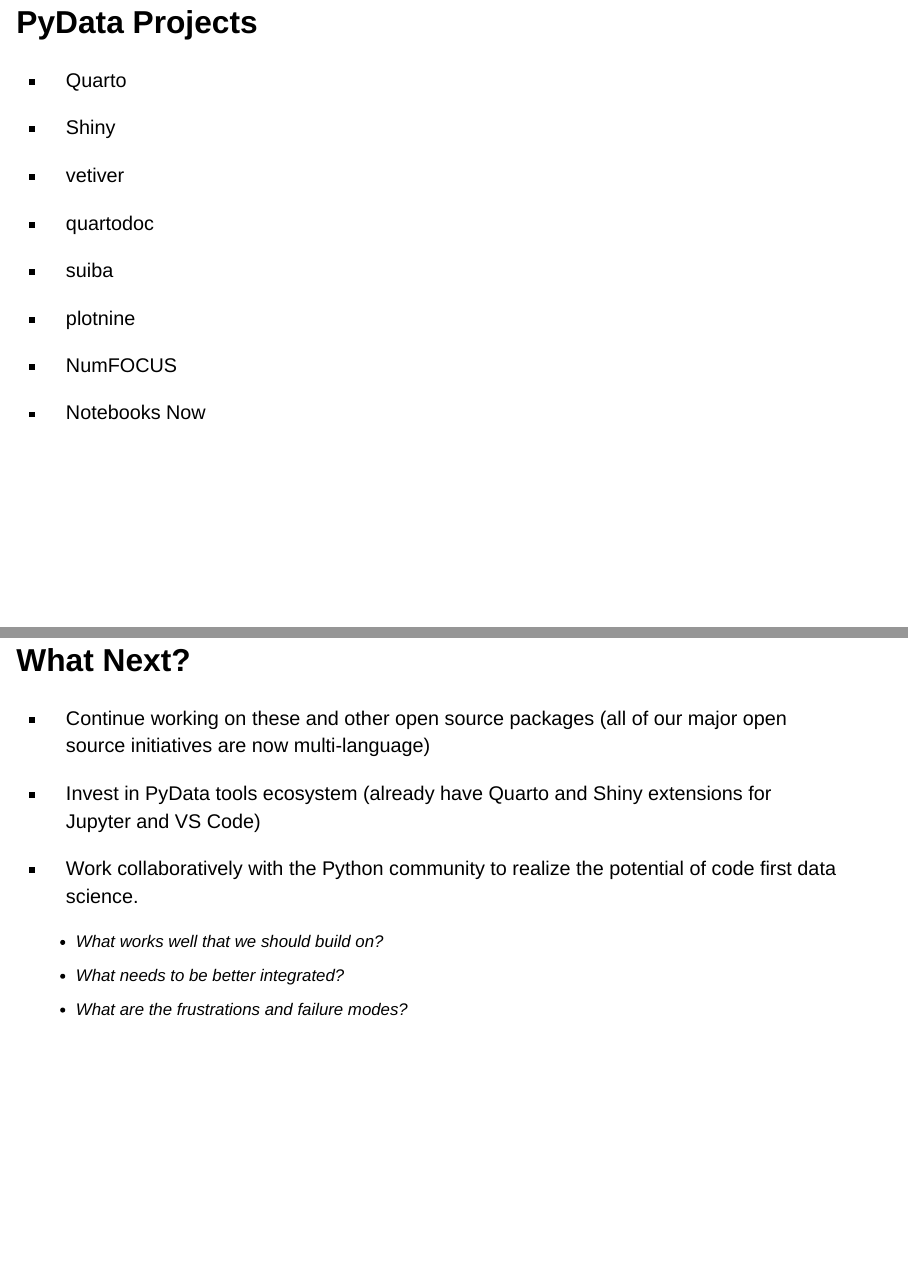
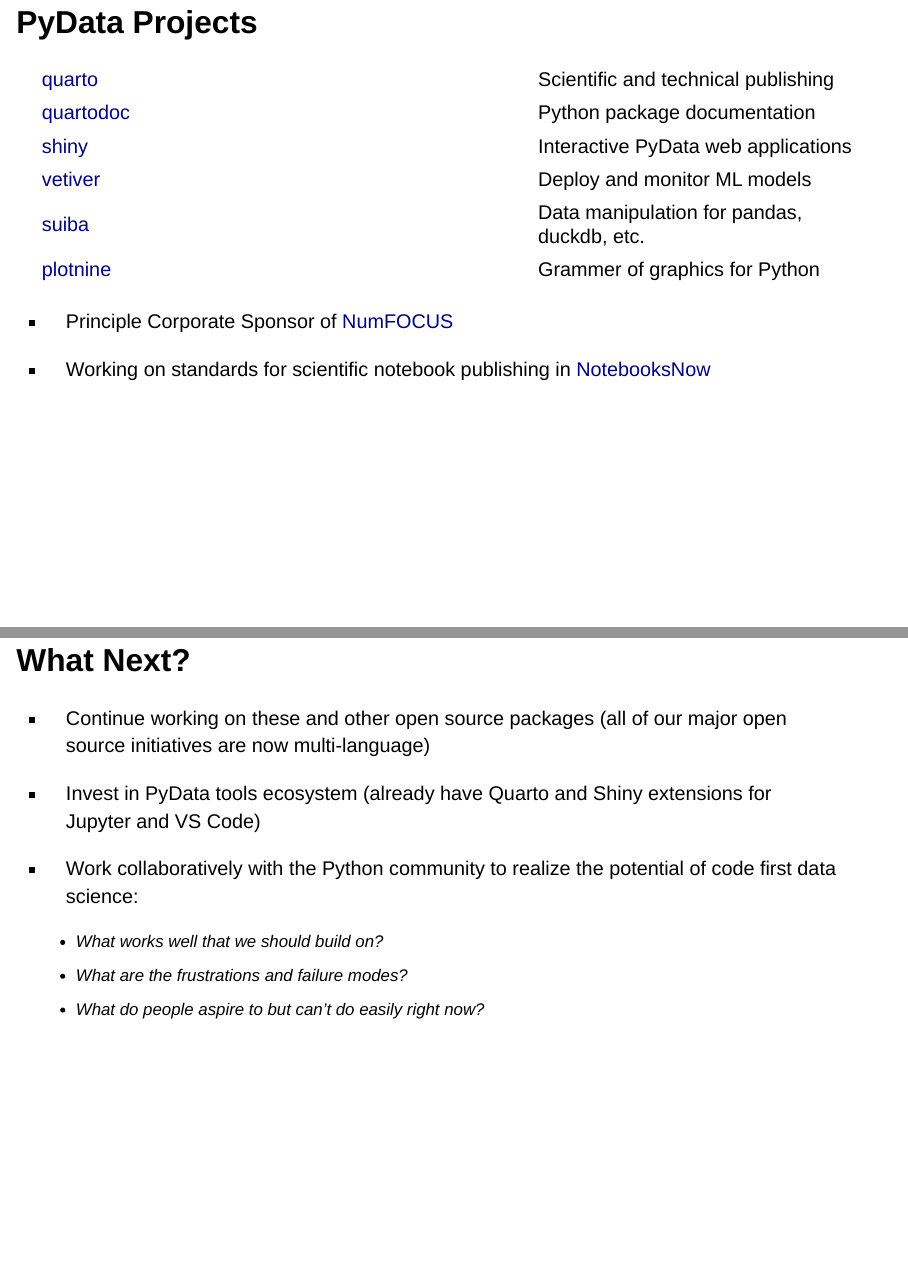
Before and after one commit to jjallaire/pydata-quarto-dashboards, a Quarto document (pydata-quarto-dashboards.qmd): pages 30 and 31 of 33, joined at a grey line. Rendered offline with R 4.5, knitr and Pandoc in place of Quarto, with nearby package versions; drawn as Slidy slides in place of the format the file asks for; a font, style sheet, LaTeX package, included part or bibliography that could not be used is replaced or left out.

Commit message:
more work on posit section

```diff
--- a/pydata-quarto-dashboards.qmd
+++ b/pydata-quarto-dashboards.qmd
@@ -258,34 +242,36 @@
 
 ## PyData Projects
 
-- Quarto
-- Shiny
-- vetiver
-- quartodoc
-- suiba
-- plotnine
+|                                                                           |                                            |
+|-------------------------------------------|-----------------------------|
+| [quarto](https://quarto.org)                                              | Scientific and technical publishing        |
+| [quartodoc](https://machow.github.io/quartodoc/get-started/overview.html) | Python package documentation               |
+| [shiny](https://shiny.posit.co/py/)                                       | Interactive PyData web applications        |
+| [vetiver](https://vetiver.rstudio.com)                                    | Deploy and monitor ML models               |
+| [suiba](https://siuba.org)                                                | Data manipulation for pandas, duckdb, etc. |
+| [plotnine](https://plotnine.readthedocs.io/)                              | Grammer of graphics for Python             |
 
-- NumFOCUS
-- Notebooks Now
+::: {style="margin-top: 10px;"}
+-   Principle Corporate Sponsor of [NumFOCUS](https://numfocus.org)
+
+-   Working on standards for scientific notebook publishing in [NotebooksNow](https://data.agu.org/notebooks-now/)
+:::
 
 ## What Next?
 
 ::: incremental
--  Continue working on these and other open source packages (all of our major open source initiatives are now multi-language)
+-   Continue working on these and other open source packages (all of our major open source initiatives are now multi-language)
 
--  Invest in PyData tools ecosystem (already have Quarto and Shiny extensions for Jupyter and VS Code)
+-   Invest in PyData tools ecosystem (already have Quarto and Shiny extensions for Jupyter and VS Code)
 
--   Work collaboratively with the Python community to realize the potential of code first data science.
+-   Work collaboratively with the Python community to realize the potential of code first data science:
 
     ::: nonincremental
-    - What works well that we should build on?
-    - What needs to be better integrated?
-    - What are the frustrations and failure modes?
+    -   What works well that we should build on?
+    -   What are the frustrations and failure modes?
+    -   What do people aspire to but can't do easily right now?
     :::
-
 :::
-
-
 
 ## Thank You!
 
```
Also changed, not shown: pydata-quarto-dashboards.qmd (74 more changed lines), 1 other file.
